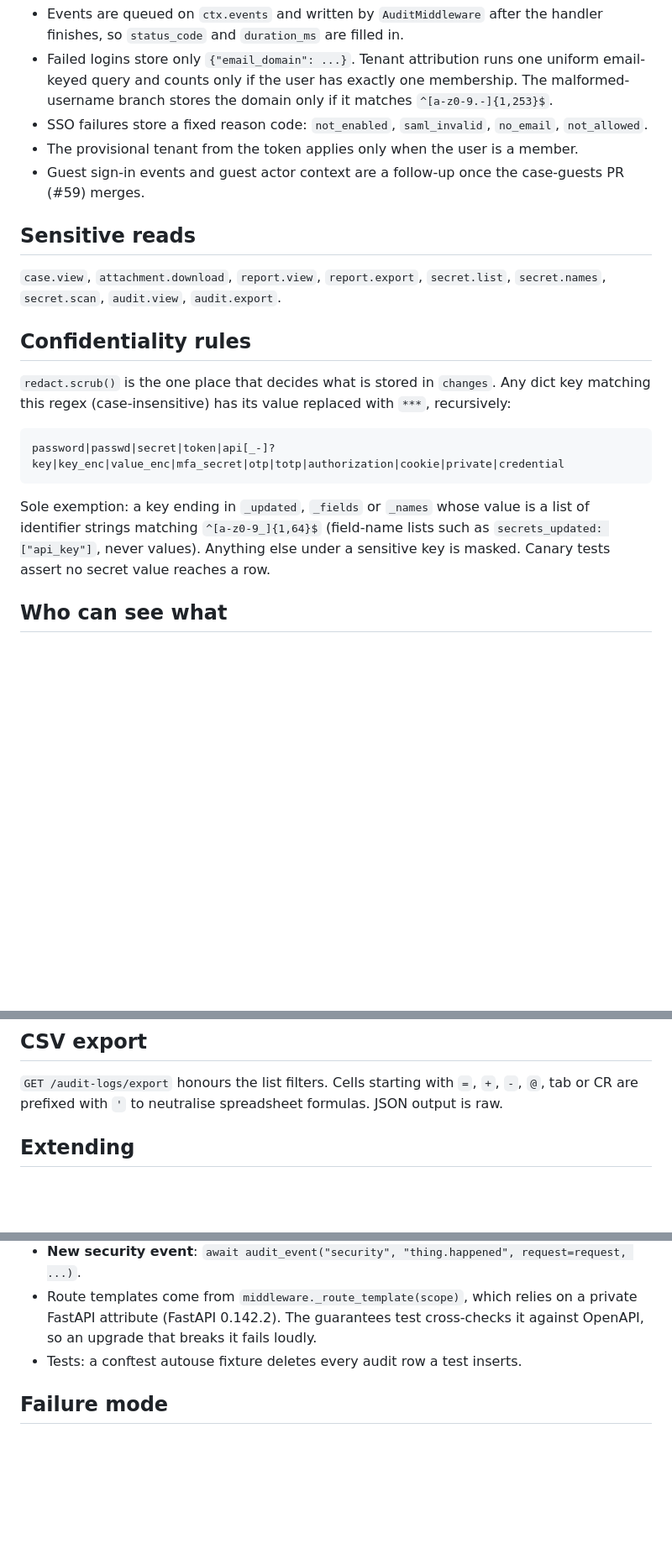
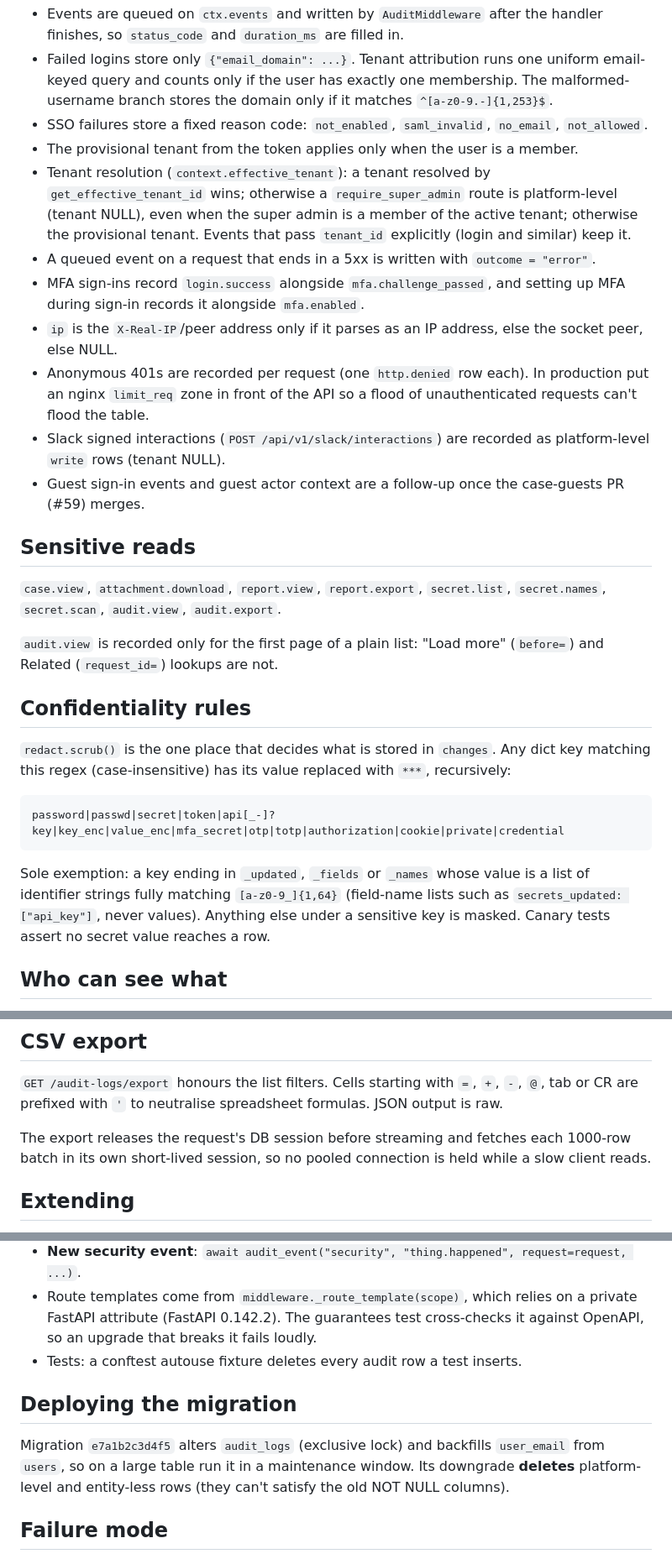
Before and after one commit to sochub/soc-hub, a Markdown page: docs/audit/README.md, 3 parts joined by grey strips. Shown at 84% size. Drawn GitHub-style; blank space fills up the shorter version.

Commit message:
docs(audit): change-row values, tenant resolution, rate limiting, migration and Slack notes
Co-Authored-By: Claude Opus 5.5 <noreply@anthropic.com>

````diff
--- a/docs/audit/README.md
+++ b/docs/audit/README.md
@@ -23,11 +25,19 @@ A write usually produces a `write` row and (when fields change) linked `change`
 - Failed logins store only `{"email_domain": ...}`. Tenant attribution runs one uniform email-keyed query and counts only if the user has exactly one membership. The malformed-username branch stores the domain only if it matches `^[a-z0-9.-]{1,253}$`.
 - SSO failures store a fixed reason code: `not_enabled`, `saml_invalid`, `no_email`, `not_allowed`.
 - The provisional tenant from the token applies only when the user is a member.
+- Tenant resolution (`context.effective_tenant`): a tenant resolved by `get_effective_tenant_id` wins; otherwise a `require_super_admin` route is platform-level (tenant NULL), even when the super admin is a member of the active tenant; otherwise the provisional tenant. Events that pass `tenant_id` explicitly (login and similar) keep it.
+- A queued event on a request that ends in a 5xx is written with `outcome = "error"`.
+- MFA sign-ins record `login.success` alongside `mfa.challenge_passed`, and setting up MFA during sign-in records it alongside `mfa.enabled`.
+- `ip` is the `X-Real-IP`/peer address only if it parses as an IP address, else the socket peer, else NULL.
+- Anonymous 401s are recorded per request (one `http.denied` row each). In production put an nginx `limit_req` zone in front of the API so a flood of unauthenticated requests can't flood the table.
+- Slack signed interactions (`POST /api/v1/slack/interactions`) are recorded as platform-level `write` rows (tenant NULL).
 - Guest sign-in events and guest actor context are a follow-up once the case-guests PR (#59) merges.
 
 ## Sensitive reads
 
 `case.view`, `attachment.download`, `report.view`, `report.export`, `secret.list`, `secret.names`, `secret.scan`, `audit.view`, `audit.export`.
+
+`audit.view` is recorded only for the first page of a plain list: "Load more" (`before=`) and Related (`request_id=`) lookups are not.
 
 ## Confidentiality rules
 
@@ -37,7 +47,7 @@ A write usually produces a `write` row and (when fields change) linked `change`
 password|passwd|secret|token|api[_-]?key|key_enc|value_enc|mfa_secret|otp|totp|authorization|cookie|private|credential
 ```
 
-Sole exemption: a key ending in `_updated`, `_fields` or `_names` whose value is a list of identifier strings matching `^[a-z0-9_]{1,64}$` (field-name lists such as `secrets_updated: ["api_key"]`, never values). Anything else under a sensitive key is masked. Canary tests assert no secret value reaches a row.
+Sole exemption: a key ending in `_updated`, `_fields` or `_names` whose value is a list of identifier strings fully matching `[a-z0-9_]{1,64}` (field-name lists such as `secrets_updated: ["api_key"]`, never values). Anything else under a sensitive key is masked. Canary tests assert no secret value reaches a row.
 
 ## Who can see what
 
@@ -50,6 +60,8 @@ Sole exemption: a key ending in `_updated`, `_fields` or `_names` whose value is
 
 `GET /audit-logs/export` honours the list filters. Cells starting with `=`, `+`, `-`, `@`, tab or CR are prefixed with `'` to neutralise spreadsheet formulas. JSON output is raw.
 
+The export releases the request's DB session before streaming and fetches each 1000-row batch in its own short-lived session, so no pooled connection is held while a slow client reads.
+
 ## Extending
 
 - **New write route**: audited automatically, nothing to do.
@@ -58,6 +70,10 @@ Sole exemption: a key ending in `_updated`, `_fields` or `_names` whose value is
 - **New security event**: `await audit_event("security", "thing.happened", request=request, ...)`.
 - Route templates come from `middleware._route_template(scope)`, which relies on a private FastAPI attribute (FastAPI 0.142.2). The guarantees test cross-checks it against OpenAPI, so an upgrade that breaks it fails loudly.
 - Tests: a conftest autouse fixture deletes every audit row a test inserts.
+
+## Deploying the migration
+
+Migration `e7a1b2c3d4f5` alters `audit_logs` (exclusive lock) and backfills `user_email` from `users`, so on a large table run it in a maintenance window. Its downgrade **deletes** platform-level and entity-less rows (they can't satisfy the old NOT NULL columns).
 
 ## Failure mode
 
````
Also changed, not shown: other parts of docs/audit/README.md (+2 -0 lines).
